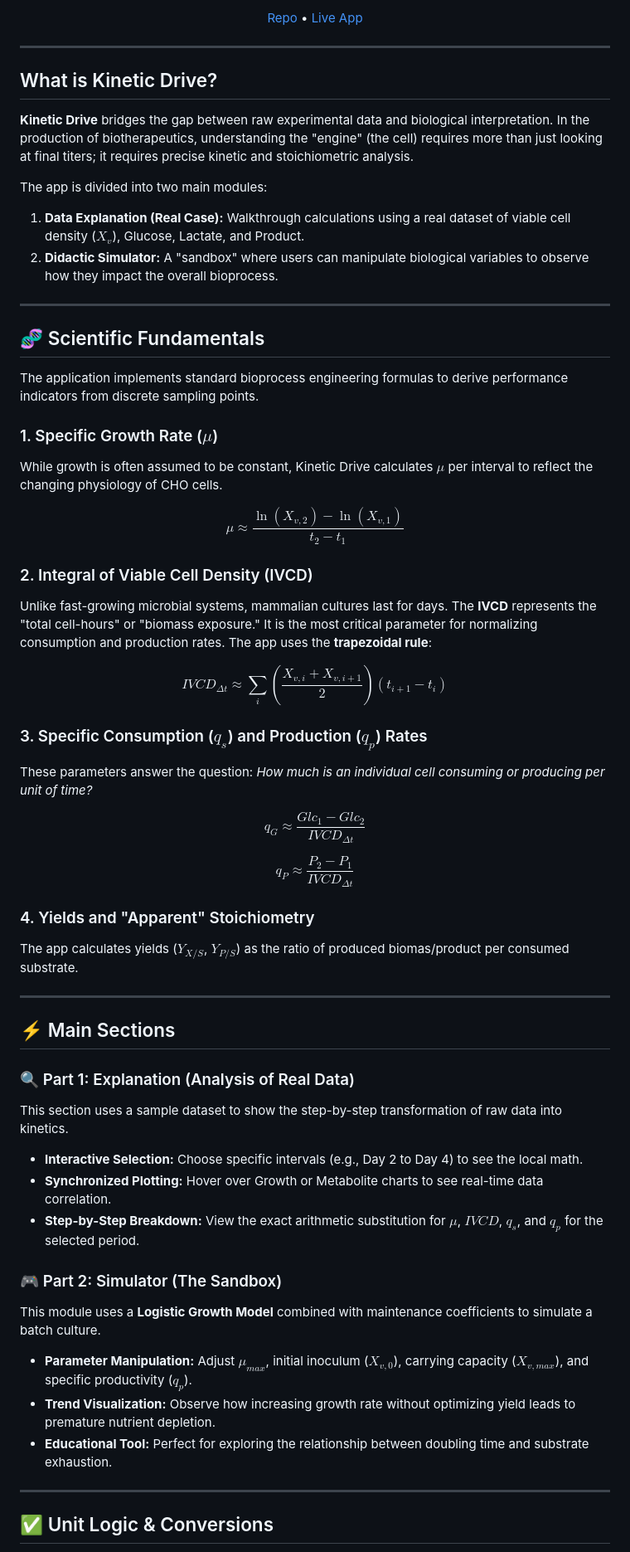
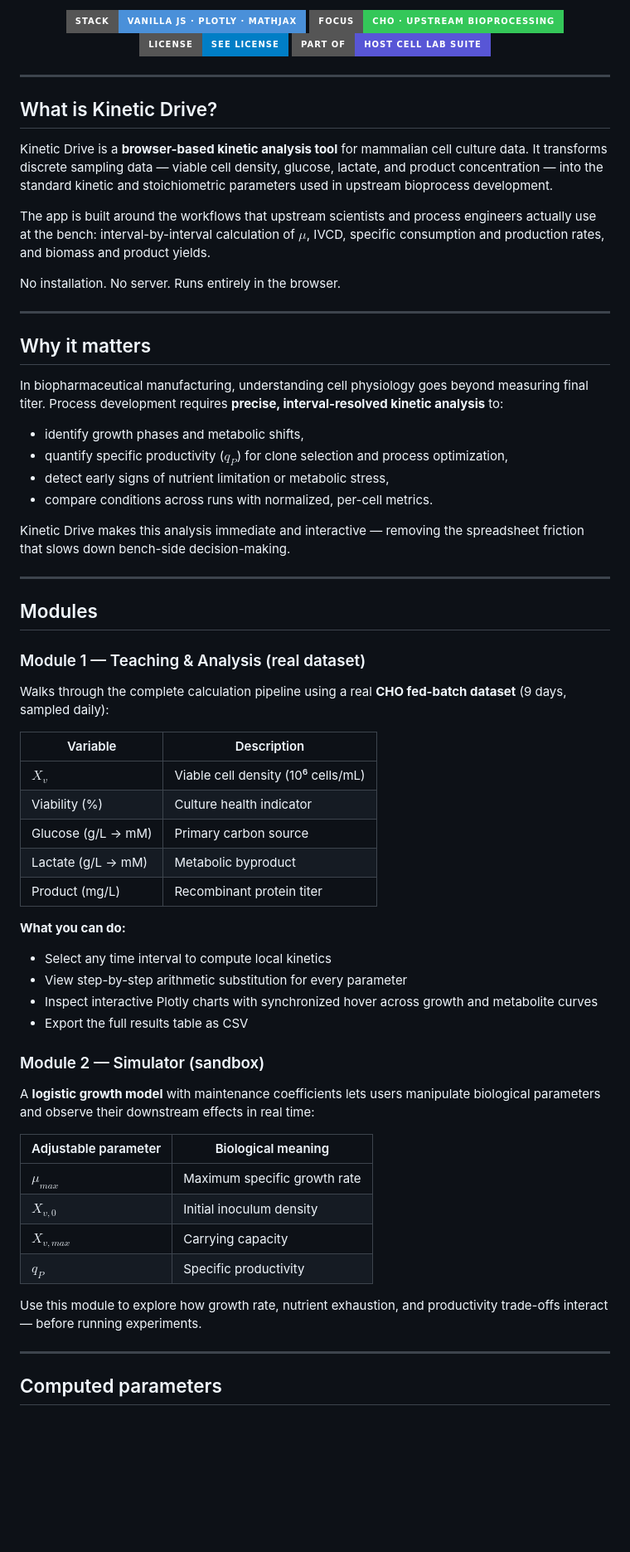
Before and after one commit to ebalderasr/Kinetic-Drive, a Markdown page: README.md, the part around one of its changes. Shown at 83% size. GitHub-like rendering; badges without logos; blank space fills up the shorter version.

```diff
--- a/README.md
+++ b/README.md
@@ -18,74 +12,70 @@ It is part of **Host Cell**, a growing suite of practical laboratory and bioproc
 
-<p align="center">
-<a href="[https://github.com/ebalderasr/Kinetic-Drive.git](https://github.com/ebalderasr/Kinetic-Drive.git)">Repo</a> •
-<a href="[https://ebalderasr.github.io/Kinetic-Drive/](https://ebalderasr.github.io/Kinetic-Drive/)">Live App</a>
-</p>
+[![Stack](https://img.shields.io/badge/Stack-Vanilla_JS_·_Plotly_·_MathJax-4A90D9?style=for-the-badge)]()
+[![Focus](https://img.shields.io/badge/Focus-CHO_·_Upstream_Bioprocessing-34C759?style=for-the-badge)]()
+[![License](https://img.shields.io/badge/License-See_LICENSE-blue?style=for-the-badge)](./LICENSE)
+[![Part of](https://img.shields.io/badge/Part_of-Host_Cell_Lab_Suite-5856D6?style=for-the-badge)](https://github.com/ebalderasr)
+
+</div>
 
 ---
 
 ## What is Kinetic Drive?
 
-**Kinetic Drive** bridges the gap between raw experimental data and biological interpretation. In the production of biotherapeutics, understanding the "engine" (the cell) requires more than just looking at final titers; it requires precise kinetic and stoichiometric analysis.
+Kinetic Drive is a **browser-based kinetic analysis tool** for mammalian cell culture data. It transforms discrete sampling data — viable cell density, glucose, lactate, and product concentration — into the standard kinetic and stoichiometric parameters used in upstream bioprocess development.
 
-The app is divided into two main modules:
+The app is built around the workflows that upstream scientists and process engineers actually use at the bench: interval-by-interval calculation of $\mu$, IVCD, specific consumption and production rates, and biomass and product yields.
 
-1. **Data Explanation (Real Case):** Walkthrough calculations using a real dataset of viable cell density ($X_v$), Glucose, Lactate, and Product.
-2. **Didactic Simulator:** A "sandbox" where users can manipulate biological variables to observe how they impact the overall bioprocess.
+No installation. No server. Runs entirely in the browser.
 
 ---
 
-## 🧬 Scientific Fundamentals
+## Why it matters
 
-The application implements standard bioprocess engineering formulas to derive performance indicators from discrete sampling points.
+In biopharmaceutical manufacturing, understanding cell physiology goes beyond measuring final titer. Process development requires **precise, interval-resolved kinetic analysis** to:
 
-### 1. Specific Growth Rate ($\mu$)
+- identify growth phases and metabolic shifts,
+- quantify specific productivity ($q_P$) for clone selection and process optimization,
+- detect early signs of nutrient limitation or metabolic stress,
+- compare conditions across runs with normalized, per-cell metrics.
 
-While growth is often assumed to be constant, Kinetic Drive calculates $\mu$ per interval to reflect the changing physiology of CHO cells.
-
-
-$$\mu \approx \frac{\ln(X_{v,2}) - \ln(X_{v,1})}{t_2 - t_1}$$
-
-### 2. Integral of Viable Cell Density (IVCD)
-
-Unlike fast-growing microbial systems, mammalian cultures last for days. The **IVCD** represents the "total cell-hours" or "biomass exposure." It is the most critical parameter for normalizing consumption and production rates. The app uses the **trapezoidal rule**:
-
-
-$$IVCD_{\Delta t} \approx \sum_{i} \left( \frac{X_{v,i} + X_{v,i+1}}{2} \right) (t_{i+1} - t_i)$$
-
-### 3. Specific Consumption ($q_s$) and Production ($q_p$) Rates
-
-These parameters answer the question: *How much is an individual cell consuming or producing per unit of time?*
-
-
-$$q_G \approx \frac{Glc_1 - Glc_2}{IVCD_{\Delta t}}$$
-
-$$q_P \approx \frac{P_2 - P_1}{IVCD_{\Delta t}}$$
-
-### 4. Yields and "Apparent" Stoichiometry
-
-The app calculates yields ($Y_{X/S}$, $Y_{P/S}$) as the ratio of produced biomas/product per consumed substrate.
+Kinetic Drive makes this analysis immediate and interactive — removing the spreadsheet friction that slows down bench-side decision-making.
 
 ---
 
-## ⚡ Main Sections
+## Modules
 
-### 🔍 Part 1: Explanation (Analysis of Real Data)
+### Module 1 — Teaching & Analysis (real dataset)
 
-This section uses a sample dataset to show the step-by-step transformation of raw data into kinetics.
+Walks through the complete calculation pipeline using a real **CHO fed-batch dataset** (9 days, sampled daily):
 
-* **Interactive Selection:** Choose specific intervals (e.g., Day 2 to Day 4) to see the local math.
-* **Synchronized Plotting:** Hover over Growth or Metabolite charts to see real-time data correlation.
-* **Step-by-Step Breakdown:** View the exact arithmetic substitution for $\mu$, $IVCD$, $q_s$, and $q_p$ for the selected period.
+| Variable | Description |
+|----------|-------------|
+| $X_v$ | Viable cell density (10⁶ cells/mL) |
+| Viability (%) | Culture health indicator |
+| Glucose (g/L → mM) | Primary carbon source |
+| Lactate (g/L → mM) | Metabolic byproduct |
+| Product (mg/L) | Recombinant protein titer |
 
-### 🎮 Part 2: Simulator (The Sandbox)
+**What you can do:**
+- Select any time interval to compute local kinetics
+- View step-by-step arithmetic substitution for every parameter
+- Inspect interactive Plotly charts with synchronized hover across growth and metabolite curves
+- Export the full results table as CSV
 
-This module uses a **Logistic Growth Model** combined with maintenance coefficients to simulate a batch culture.
+### Module 2 — Simulator (sandbox)
 
-* **Parameter Manipulation:** Adjust $\mu_{max}$, initial inoculum ($X_{v,0}$), carrying capacity ($X_{v,max}$), and specific productivity ($q_p$).
-* **Trend Visualization:** Observe how increasing growth rate without optimizing yield leads to premature nutrient depletion.
-* **Educational Tool:** Perfect for exploring the relationship between doubling time and substrate exhaustion.
+A **logistic growth model** with maintenance coefficients lets users manipulate biological parameters and observe their downstream effects in real time:
+
+| Adjustable parameter | Biological meaning |
+|----------------------|--------------------|
+| $\mu_{max}$ | Maximum specific growth rate |
+| $X_{v,0}$ | Initial inoculum density |
+| $X_{v,max}$ | Carrying capacity |
+| $q_P$ | Specific productivity |
+
+Use this module to explore how growth rate, nutrient exhaustion, and productivity trade-offs interact — before running experiments.
 
 ---
 
-## ✅ Unit Logic & Conversions
+## Computed parameters
 
```
Also changed, not shown: other parts of README.md (+51 -28 lines).
